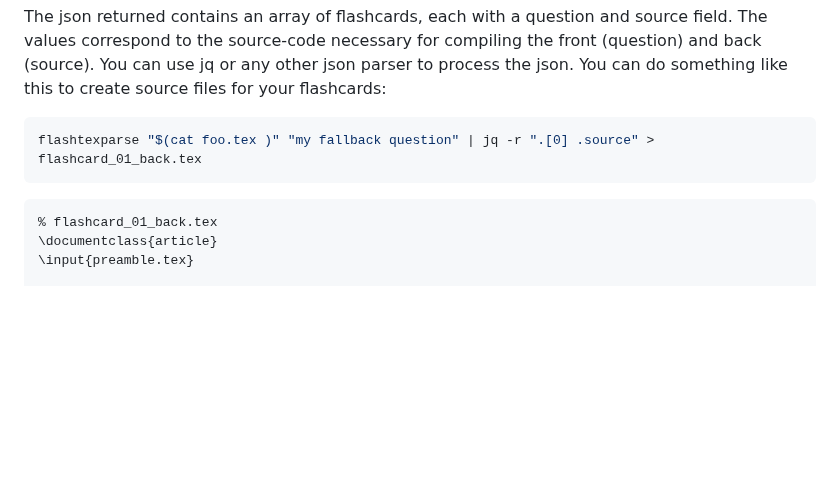
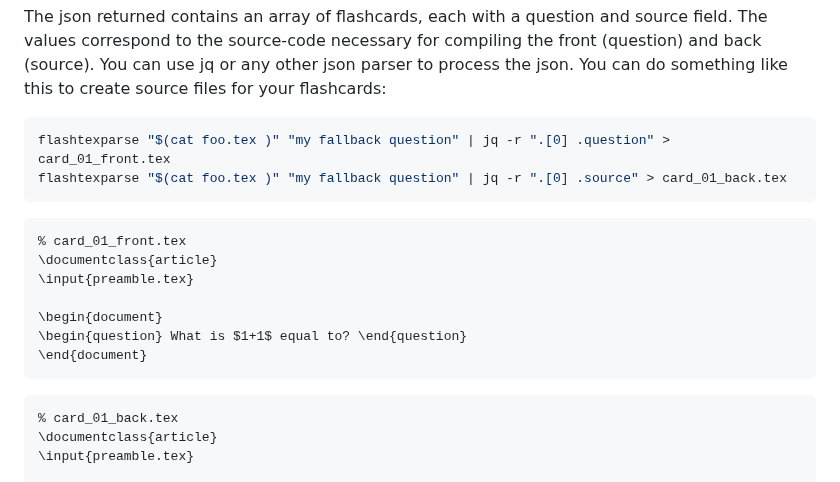
Before and after one commit to lentilus/texflash, a Markdown page: README.md, the part around the change. GitHub-like rendering; blank space fills up the shorter version.

Commit message:
add front to example

````diff
--- a/README.md
+++ b/README.md
@@ -56,12 +56,24 @@ yields
 
 The json returned contains an array of flashcards, each with a question and source field. The values correspond to the source-code necessary for compiling the front (question) and back (source). You can use jq or any other json parser to process the json. You can do something like this to create source files for your flashcards:
 
+
 ```bash
-flashtexparse "$(cat foo.tex )" "my fallback question" | jq -r ".[0] .source" > flashcard_01_back.tex
+flashtexparse "$(cat foo.tex )" "my fallback question" | jq -r ".[0] .question" > card_01_front.tex
+flashtexparse "$(cat foo.tex )" "my fallback question" | jq -r ".[0] .source" > card_01_back.tex
 ```
 
 ```latex
-% flashcard_01_back.tex
+% card_01_front.tex
+\documentclass{article}
+\input{preamble.tex}
+
+\begin{document}
+\begin{question} What is $1+1$ equal to? \end{question}
+\end{document}
+```
+
+```latex
+% card_01_back.tex
 \documentclass{article}
 \input{preamble.tex}
 
````
